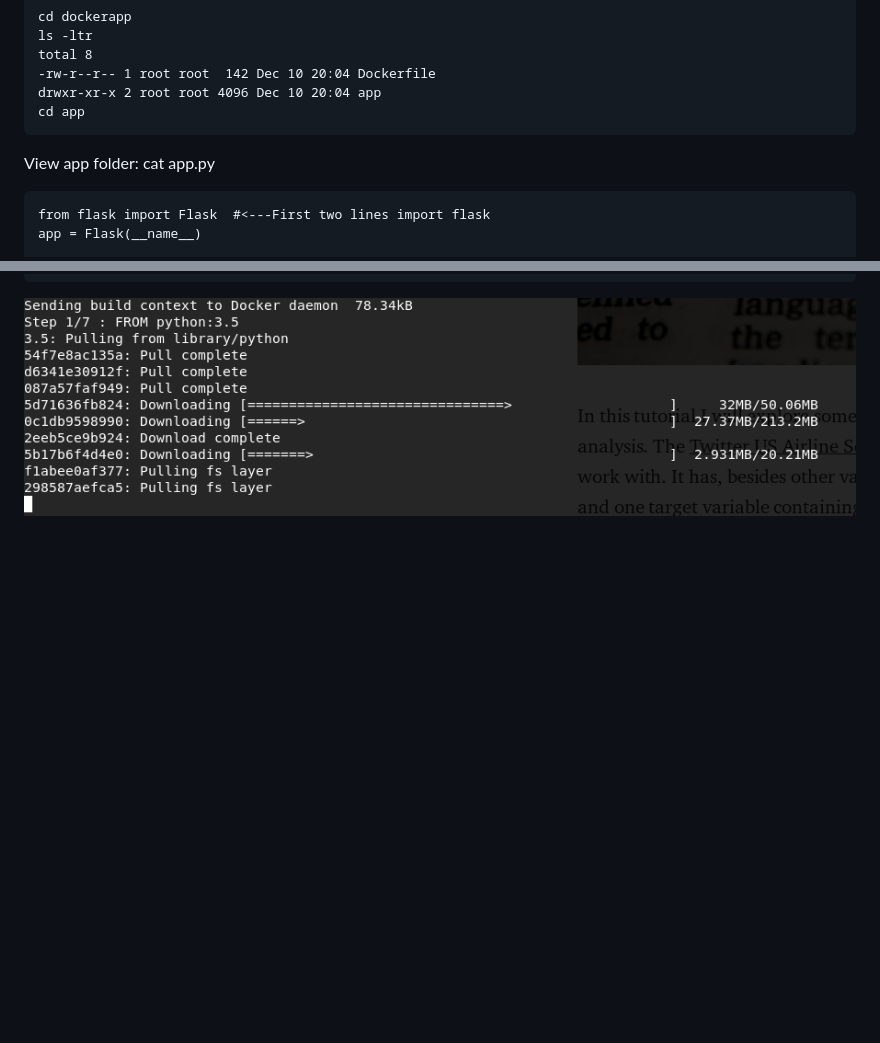
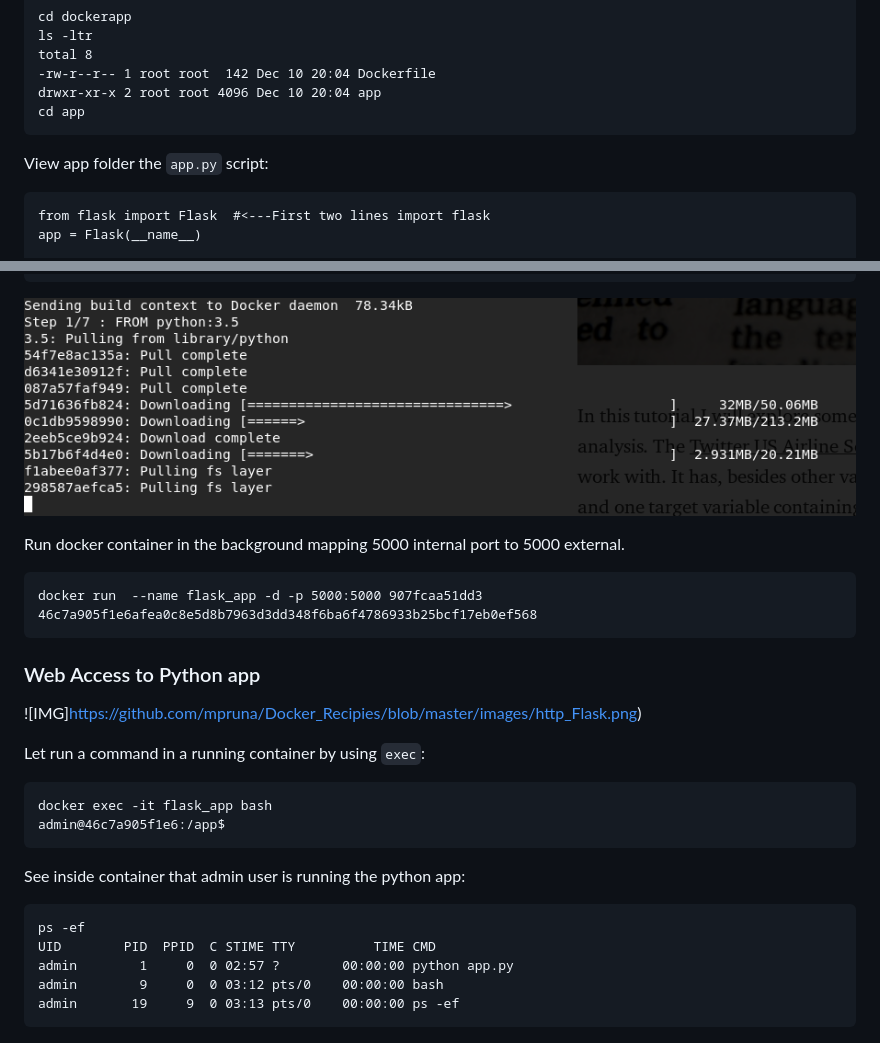
Before and after one commit to mpruna/Docker_Recipies, a Markdown page: Containerized_Web_Apps.md, 2 parts joined by grey strips. Drawn GitHub-style; blank space fills up the shorter version.

Commit message:
Version 1

````diff
--- a/Containerized_Web_Apps.md
+++ b/Containerized_Web_Apps.md
@@ -27,8 +27,8 @@ total 8
 drwxr-xr-x 2 root root 4096 Dec 10 20:04 app
 cd app
 ```
-View app folder:
-cat app.py
+View app folder the `app.py` script:
+
 ```
 from flask import Flask  #<---First two lines import flask
 app = Flask(__name__)
@@ -70,3 +70,31 @@ Successfully tagged dockerapp:v0.1
 ```
 
 ![IMG](https://github.com/mpruna/Docker_Recipies/blob/master/images/docker_build.png)
+
+
+Run docker container in the background mapping 5000 internal port to 5000 external.
+
+```
+docker run  --name flask_app -d -p 5000:5000 907fcaa51dd3
+46c7a905f1e6afea0c8e5d8b7963d3dd348f6ba6f4786933b25bcf17eb0ef568
+```
+### Web Access to Python app
+![IMG]https://github.com/mpruna/Docker_Recipies/blob/master/images/http_Flask.png)
+
+
+Let run a command in a running container by using `exec`:
+
+```
+docker exec -it flask_app bash
+admin@46c7a905f1e6:/app$
+```
+
+See inside container that admin user is running the python app:
+
+```
+ps -ef
+UID        PID  PPID  C STIME TTY          TIME CMD
+admin        1     0  0 02:57 ?        00:00:00 python app.py
+admin        9     0  0 03:12 pts/0    00:00:00 bash
+admin       19     9  0 03:13 pts/0    00:00:00 ps -ef
+```
````
Also changed, not shown: images/http_Flask.png (added).
